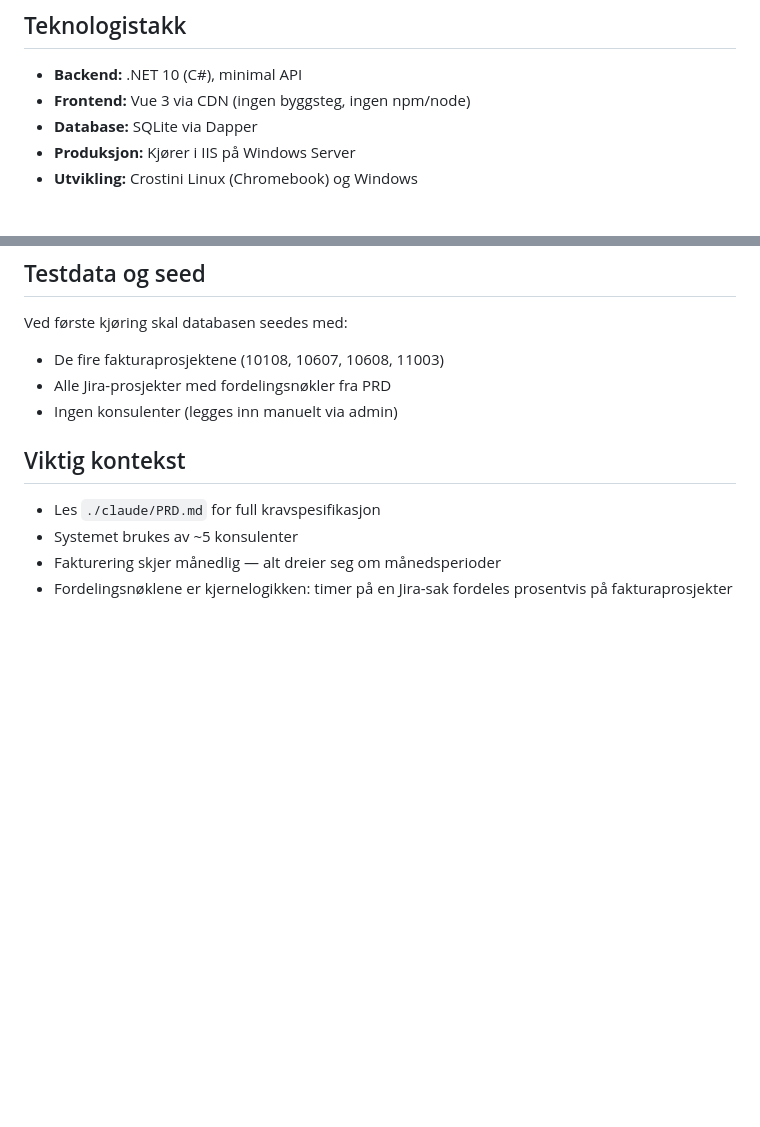
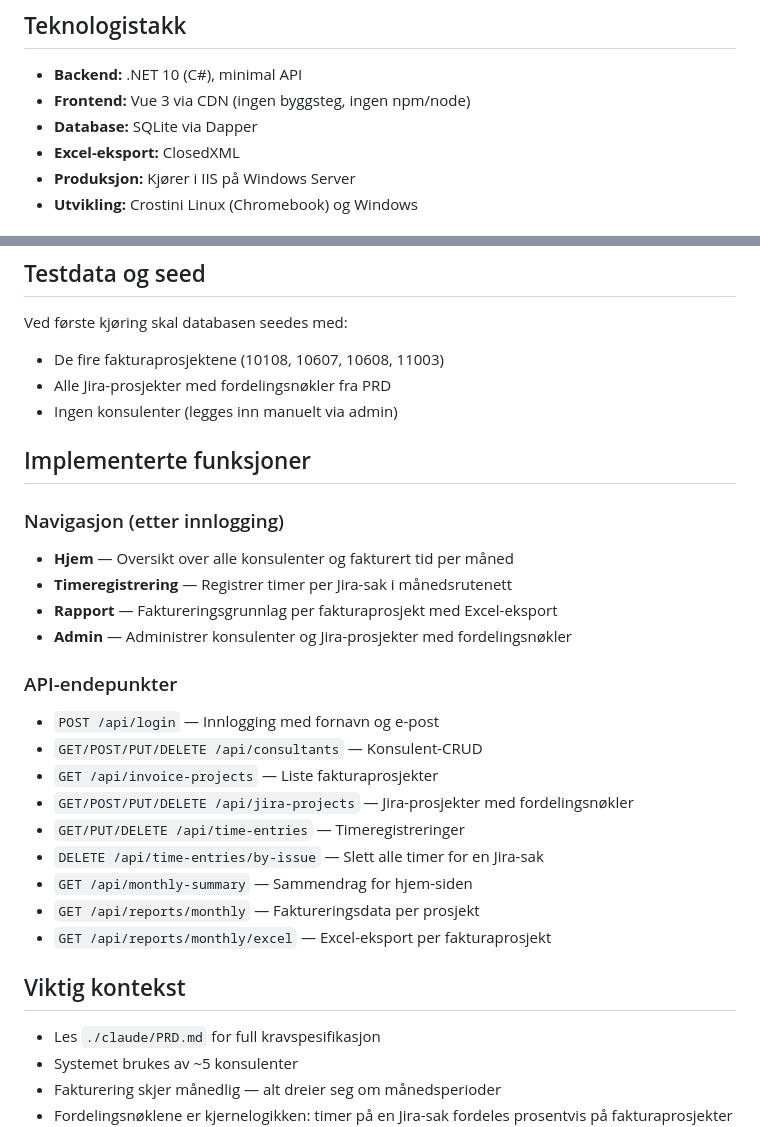
Before and after one commit to R1-2005/timereg, a Markdown page: CLAUDE.md, 2 parts joined by grey strips. GitHub-like rendering; blank space fills up the shorter version.

Commit message:
Oppdater dokumentasjon med implementerte funksjoner
- Legger til ClosedXML i teknologistakk
- Dokumenterer alle navigasjonssider
- Lister opp alle API-endepunkter

Co-Authored-By: Claude Opus 4.5 <noreply@anthropic.com>

```diff
--- a/CLAUDE.md
+++ b/CLAUDE.md
@@ -9,6 +9,7 @@ Internt timeregistreringssystem for konsulenter. Timer registreres per Jira-sak
 - **Backend:** .NET 10 (C#), minimal API
 - **Frontend:** Vue 3 via CDN (ingen byggsteg, ingen npm/node)
 - **Database:** SQLite via Dapper
+- **Excel-eksport:** ClosedXML
 - **Produksjon:** Kjører i IIS på Windows Server
 - **Utvikling:** Crostini Linux (Chromebook) og Windows
 
@@ -94,6 +95,25 @@ Ved første kjøring skal databasen seedes med:
 - Alle Jira-prosjekter med fordelingsnøkler fra PRD
 - Ingen konsulenter (legges inn manuelt via admin)
 
+## Implementerte funksjoner
+
+### Navigasjon (etter innlogging)
+- **Hjem** — Oversikt over alle konsulenter og fakturert tid per måned
+- **Timeregistrering** — Registrer timer per Jira-sak i månedsrutenett
+- **Rapport** — Faktureringsgrunnlag per fakturaprosjekt med Excel-eksport
+- **Admin** — Administrer konsulenter og Jira-prosjekter med fordelingsnøkler
+
+### API-endepunkter
+- `POST /api/login` — Innlogging med fornavn og e-post
+- `GET/POST/PUT/DELETE /api/consultants` — Konsulent-CRUD
+- `GET /api/invoice-projects` — Liste fakturaprosjekter
+- `GET/POST/PUT/DELETE /api/jira-projects` — Jira-prosjekter med fordelingsnøkler
+- `GET/PUT/DELETE /api/time-entries` — Timeregistreringer
+- `DELETE /api/time-entries/by-issue` — Slett alle timer for en Jira-sak
+- `GET /api/monthly-summary` — Sammendrag for hjem-siden
+- `GET /api/reports/monthly` — Faktureringsdata per prosjekt
+- `GET /api/reports/monthly/excel` — Excel-eksport per fakturaprosjekt
+
 ## Viktig kontekst
 
 - Les `./claude/PRD.md` for full kravspesifikasjon
```
